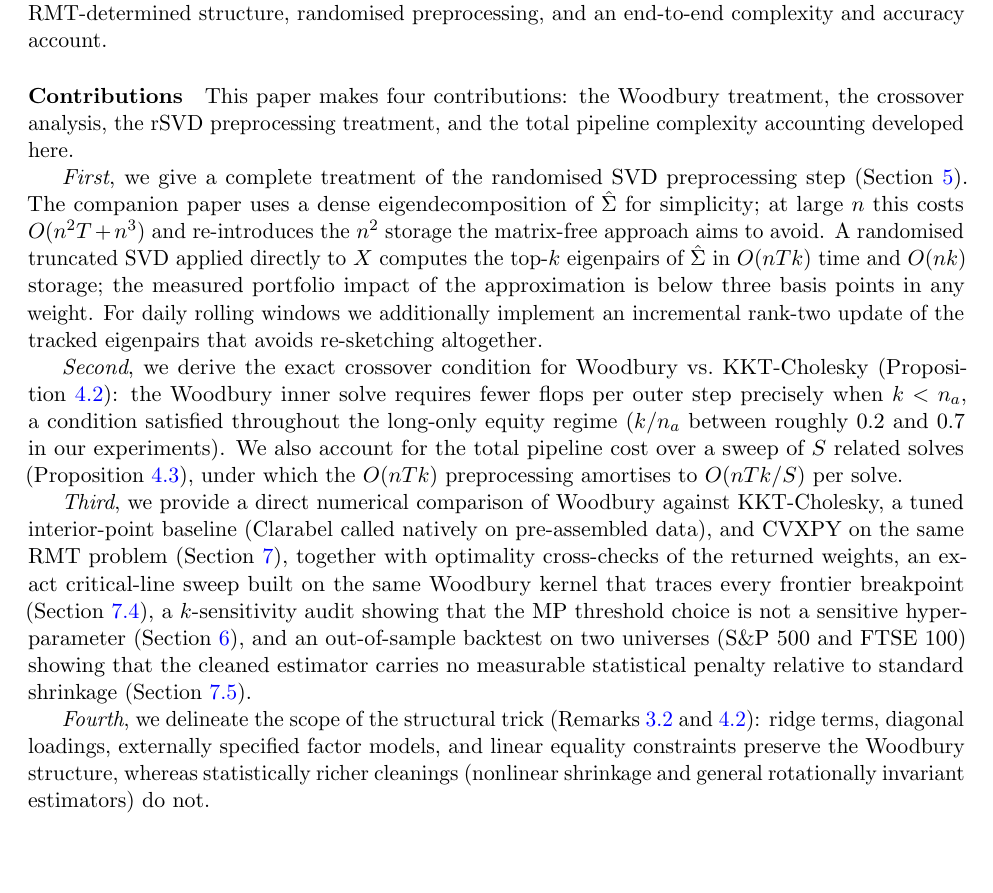
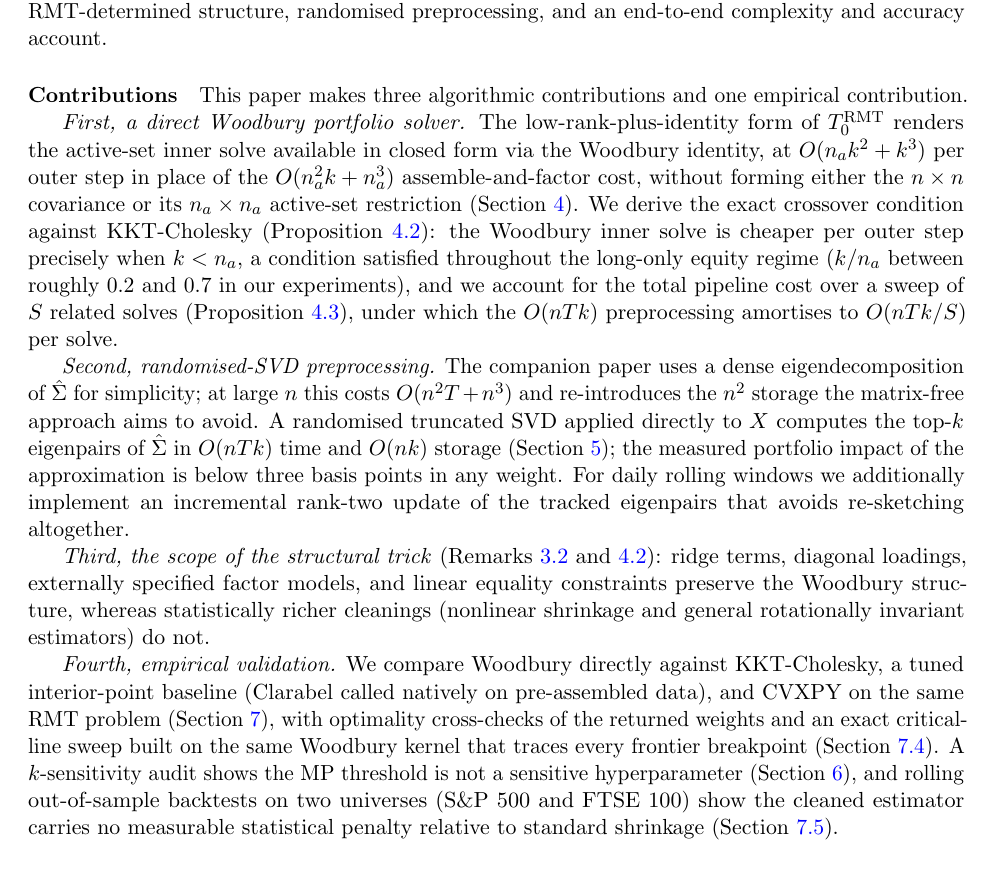
Before and after one commit to Jebel-Quant/mean_variance_solvers, a LaTeX paper (rmt/rmt_paper.tex, which reads rmt/sections/s1_introduction.tex): part of page 2 of 20, cut so that both start at the same text, the shorter picture padded with empty space. Compiled offline with pdfLaTeX.

Commit message:
docs(rmt): unify contributions list and rename k-sensitivity file
The introduction advertised "four contributions" whose names
(Woodbury, crossover, rSVD, pipeline) did not match the enumerated
First-Fourth (rSVD, crossover, numerical comparison, scope), and both
disagreed with the conclusions' "three algorithmic and one empirical"
framing. Adopt the conclusions' taxonomy everywhere: fold crossover and
pipeline complexity under the Woodbury solver, and promote the numerical
study to an empirical-validation contribution. Introduction and
conclusions now list the same four items in the same order.

Rename s6_oos.tex -> s6_ksensitivity.tex: the file holds the
Threshold Robustness and k-Sensitivity section; the out-of-sample study
lives in s7_results (ssec:oos). The old filename was stale.

Co-Authored-By: Claude Opus 4.8 (1M context) <noreply@anthropic.com>

```diff
--- a/rmt/sections/s1_introduction.tex
+++ b/rmt/sections/s1_introduction.tex
@@ -39,47 +39,49 @@ RMT-determined structure, randomised preprocessing, and an end-to-end
 complexity and accuracy account.
 
 \paragraph{Contributions}
-This paper makes four contributions: the Woodbury treatment, the crossover
-analysis, the rSVD preprocessing treatment, and the total pipeline complexity
-accounting developed here.
+This paper makes three algorithmic contributions and one empirical
+contribution.
 
-\emph{First}, we give a complete treatment of the randomised SVD preprocessing
-step (Section~\ref{sec:preprocessing}). The companion paper uses a dense
-eigendecomposition of $\hat\Sigma$ for simplicity; at large $n$ this
-costs $O(n^2 T + n^3)$ and re-introduces the $n^2$ storage the matrix-free
-approach aims to avoid. A randomised truncated SVD applied directly to $X$
-computes the top-$k$ eigenpairs of $\hat\Sigma$ in $O(nTk)$ time and $O(nk)$
-storage; the measured portfolio impact of the approximation is below three
-basis points in any weight. For daily rolling windows we additionally
-implement an incremental rank-two update of the tracked eigenpairs that
-avoids re-sketching altogether.
+\emph{First, a direct Woodbury portfolio solver.} The low-rank-plus-identity
+form of $T_0^{\mathrm{RMT}}$ renders the active-set inner solve available in
+closed form via the Woodbury identity, at $O(n_a k^2 + k^3)$ per outer step in
+place of the $O(n_a^2 k + n_a^3)$ assemble-and-factor cost, without forming
+either the $n \times n$ covariance or its $n_a \times n_a$ active-set
+restriction (Section~\ref{sec:algorithm}). We derive the exact crossover
+condition against KKT-Cholesky (Proposition~\ref{prop:crossover}): the Woodbury
+inner solve is cheaper per outer step precisely when $k < n_a$, a condition
+satisfied throughout the long-only equity regime ($k/n_a$ between roughly $0.2$
+and $0.7$ in our experiments), and we account for the total pipeline cost over
+a sweep of $S$ related solves (Proposition~\ref{prop:pipeline}), under which the
+$O(nTk)$ preprocessing amortises to $O(nTk/S)$ per solve.
 
-\emph{Second}, we derive the exact crossover condition for Woodbury vs.\
-KKT-Cholesky (Proposition~\ref{prop:crossover}): the Woodbury inner solve
-requires fewer flops per outer step precisely when $k < n_a$, a condition
-satisfied throughout the long-only equity regime
-($k/n_a$ between roughly $0.2$ and $0.7$ in our experiments). We also account
-for the total pipeline cost over a sweep of $S$ related solves
-(Proposition~\ref{prop:pipeline}), under which the $O(nTk)$ preprocessing
-amortises to $O(nTk/S)$ per solve.
+\emph{Second, randomised-SVD preprocessing.} The companion paper uses a dense
+eigendecomposition of $\hat\Sigma$ for simplicity; at large $n$ this costs
+$O(n^2 T + n^3)$ and re-introduces the $n^2$ storage the matrix-free approach
+aims to avoid. A randomised truncated SVD applied directly to $X$ computes the
+top-$k$ eigenpairs of $\hat\Sigma$ in $O(nTk)$ time and $O(nk)$ storage
+(Section~\ref{sec:preprocessing}); the measured portfolio impact of the
+approximation is below three basis points in any weight. For daily rolling
+windows we additionally implement an incremental rank-two update of the tracked
+eigenpairs that avoids re-sketching altogether.
 
-\emph{Third}, we provide a direct numerical comparison of Woodbury against
-KKT-Cholesky, a tuned interior-point baseline (Clarabel called natively on
-pre-assembled data), and CVXPY on the same RMT problem
-(Section~\ref{sec:results}), together with optimality cross-checks of the
-returned weights, an exact critical-line sweep built on the same Woodbury
-kernel that traces every frontier breakpoint (Section~\ref{ssec:cla}), a
-$k$-sensitivity audit showing that the MP threshold choice
-is not a sensitive hyperparameter (Section~\ref{sec:ksensitivity}), and an
-out-of-sample backtest on two universes (S\&P~500 and FTSE~100) showing
-that the cleaned estimator carries no measurable statistical penalty relative
-to standard shrinkage (Section~\ref{ssec:oos}).
-
-\emph{Fourth}, we delineate the scope of the structural trick
+\emph{Third, the scope of the structural trick}
 (Remarks~\ref{rem:rie} and~\ref{rem:ridge}): ridge terms, diagonal loadings,
 externally specified factor models, and linear equality constraints preserve
 the Woodbury structure, whereas statistically richer cleanings (nonlinear
 shrinkage and general rotationally invariant estimators) do not.
+
+\emph{Fourth, empirical validation.} We compare Woodbury directly against
+KKT-Cholesky, a tuned interior-point baseline (Clarabel called natively on
+pre-assembled data), and CVXPY on the same RMT problem
+(Section~\ref{sec:results}), with optimality cross-checks of the returned
+weights and an exact critical-line sweep built on the same Woodbury kernel that
+traces every frontier breakpoint (Section~\ref{ssec:cla}). A $k$-sensitivity
+audit shows the MP threshold is not a sensitive hyperparameter
+(Section~\ref{sec:ksensitivity}), and rolling out-of-sample backtests on two
+universes (S\&P~500 and FTSE~100) show the cleaned estimator carries no
+measurable statistical penalty relative to standard shrinkage
+(Section~\ref{ssec:oos}).
 
 \paragraph{Relation to existing work}
 Laloux et al.~\cite{laloux1999} and Plerou et al.~\cite{plerou1999} introduced
```
Also changed, not shown: rmt/rmt_paper.tex (+1 -1 lines), rmt/sections/s6_ksensitivity.tex (renamed from rmt/sections/s6_oos.tex).
